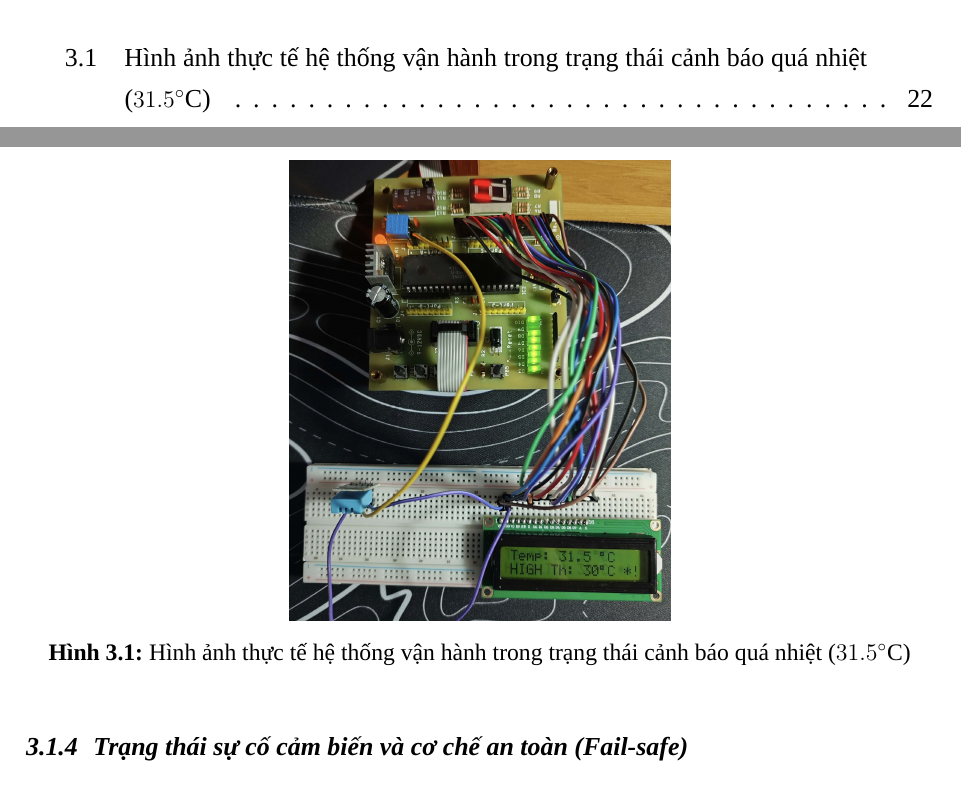
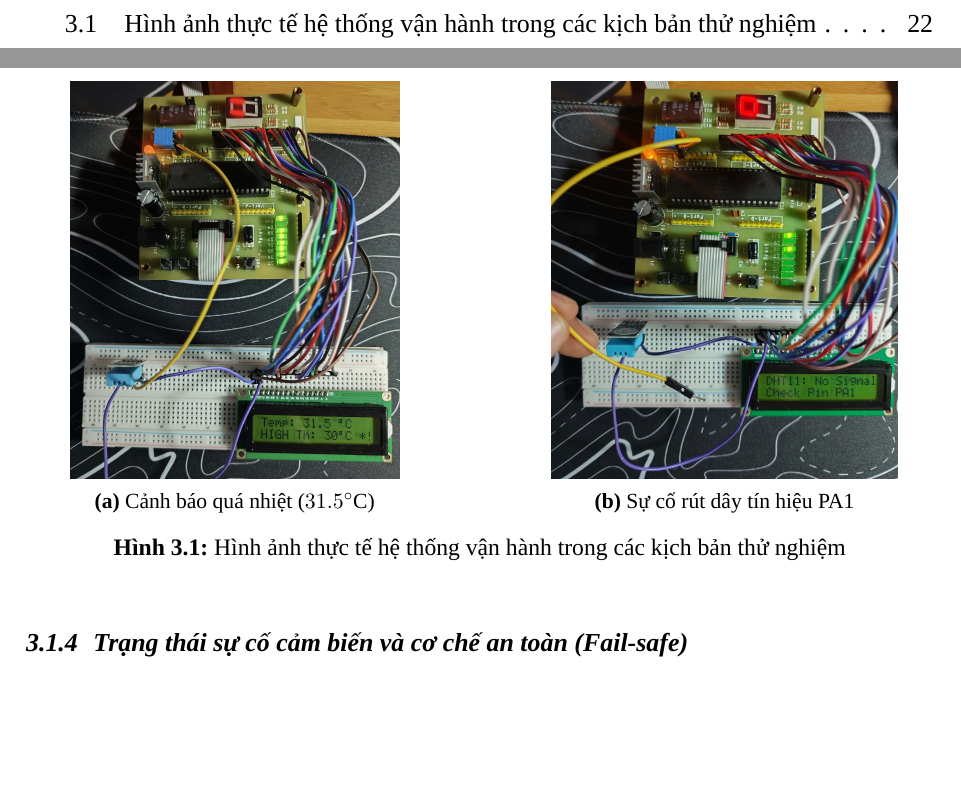
Before and after one commit to kudohieu1209/ET1-DA2, a LaTeX thesis (docs/report/src/main.tex, which reads docs/report/src/chapters/chapter3.tex): two parts of pages 6 and 29 of 41, joined at a grey line, cut so that both start at the same text, the shorter picture padded with empty space. Compiled offline with XeLaTeX; a missing font is replaced by an installed copy or a similar font.

Commit message:
docs: Add sensor disconnect hardware photo as subfigure 3.1b in report

```diff
--- a/docs/report/src/chapters/chapter3.tex
+++ b/docs/report/src/chapters/chapter3.tex
@@ -47,8 +47,20 @@ Trong điều kiện nhiệt độ phòng thí nghiệm ổn định ở mức $
 
 \begin{figure}[H]
     \centering
-    \includegraphics[width=0.42\textwidth]{actual_system.png}
-    \caption{Hình ảnh thực tế hệ thống vận hành trong trạng thái cảnh báo quá nhiệt ($31.5^\circ\text{C}$)}
+    \begin{subfigure}[b]{0.46\textwidth}
+        \centering
+        \includegraphics[height=7.0cm,keepaspectratio]{actual_system.png}
+        \caption{Cảnh báo quá nhiệt ($31.5^\circ\text{C}$)}
+        \label{fig:actual-overheat}
+    \end{subfigure}
+    \hfill
+    \begin{subfigure}[b]{0.46\textwidth}
+        \centering
+        \includegraphics[height=7.0cm,keepaspectratio]{sensor_disconnect.png}
+        \caption{Sự cố rút dây tín hiệu PA1}
+        \label{fig:actual-disconnect}
+    \end{subfigure}
+    \caption{Hình ảnh thực tế hệ thống vận hành trong các kịch bản thử nghiệm}
     \label{fig:actual-system}
 \end{figure}
 
```
Also changed, not shown: docs/report/img/sensor_disconnect.png (added), docs/report/src/img/sensor_disconnect.png (added), 5 other files.
